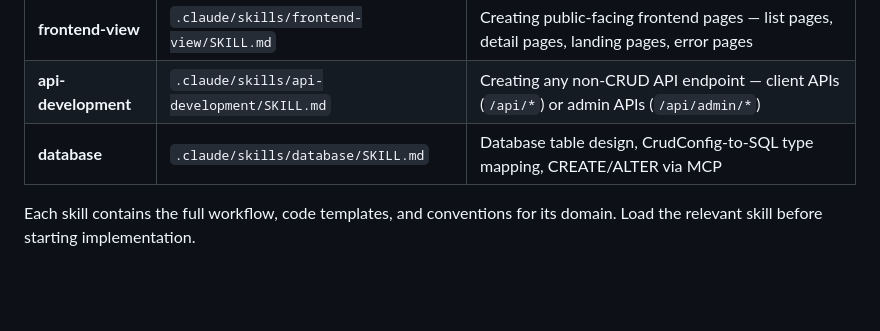
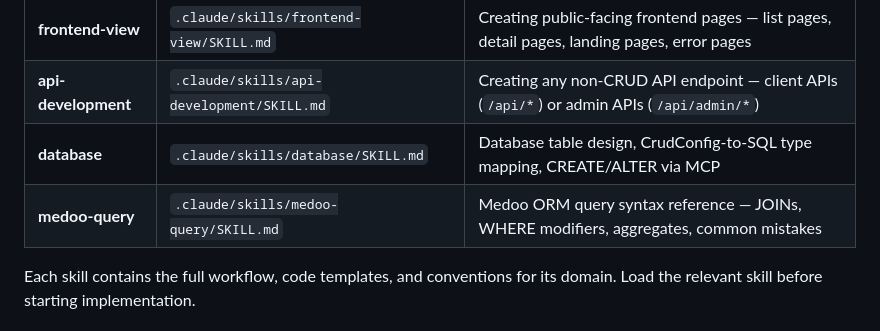
Before and after one commit to ogkino/flight-base, a Markdown page: CLAUDE.md, the part around the change. Drawn GitHub-style; blank space fills up the shorter version.

Commit message:
Add medoo-query skill reference to CLAUDE.md for ORM query syntax

```diff
--- a/CLAUDE.md
+++ b/CLAUDE.md
@@ -23,6 +23,7 @@ This project includes 5 custom skills in `.claude/skills/`. When a task matches
 | **frontend-view** | `.claude/skills/frontend-view/SKILL.md` | Creating public-facing frontend pages — list pages, detail pages, landing pages, error pages |
 | **api-development** | `.claude/skills/api-development/SKILL.md` | Creating any non-CRUD API endpoint — client APIs (`/api/*`) or admin APIs (`/api/admin/*`) |
 | **database** | `.claude/skills/database/SKILL.md` | Database table design, CrudConfig-to-SQL type mapping, CREATE/ALTER via MCP |
+| **medoo-query** | `.claude/skills/medoo-query/SKILL.md` | Medoo ORM query syntax reference — JOINs, WHERE modifiers, aggregates, common mistakes |
 
 Each skill contains the full workflow, code templates, and conventions for its domain. Load the relevant skill before starting implementation.
 
```
Also changed, not shown: 1 other file.
